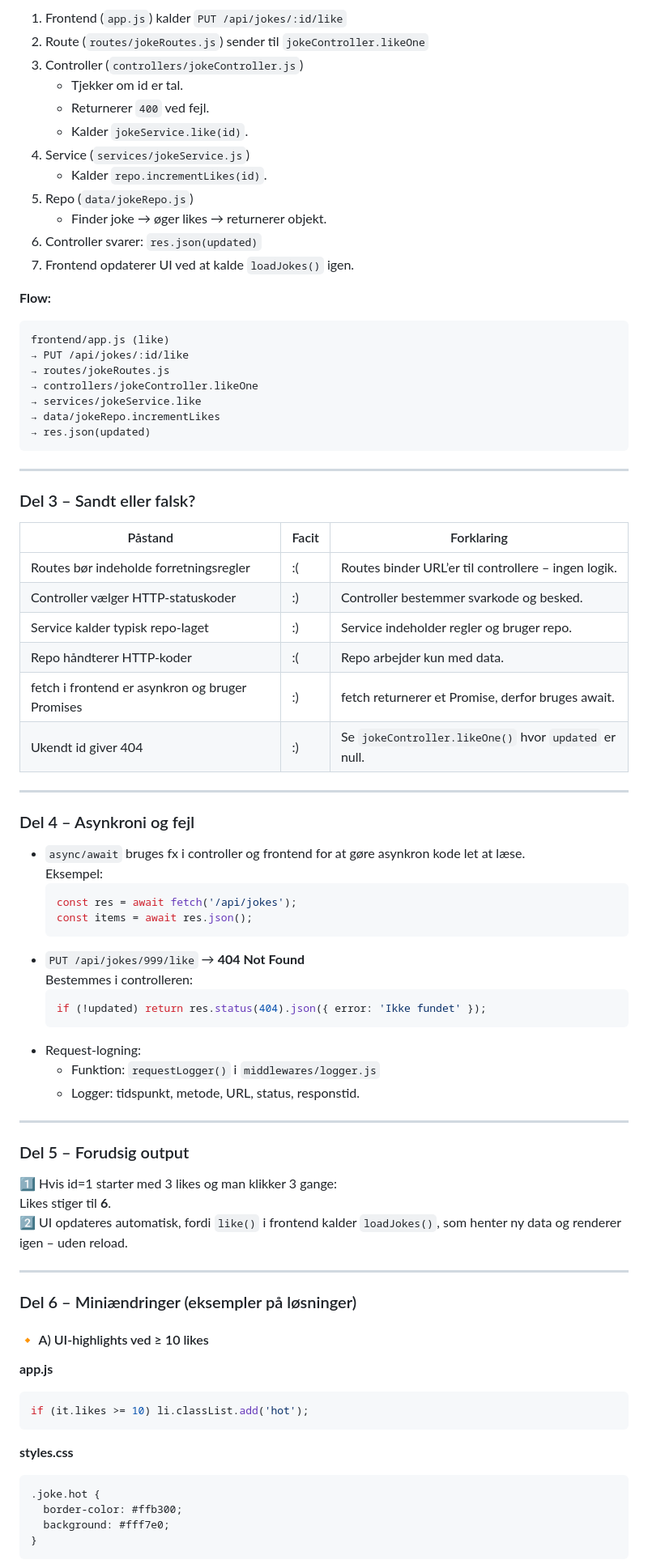
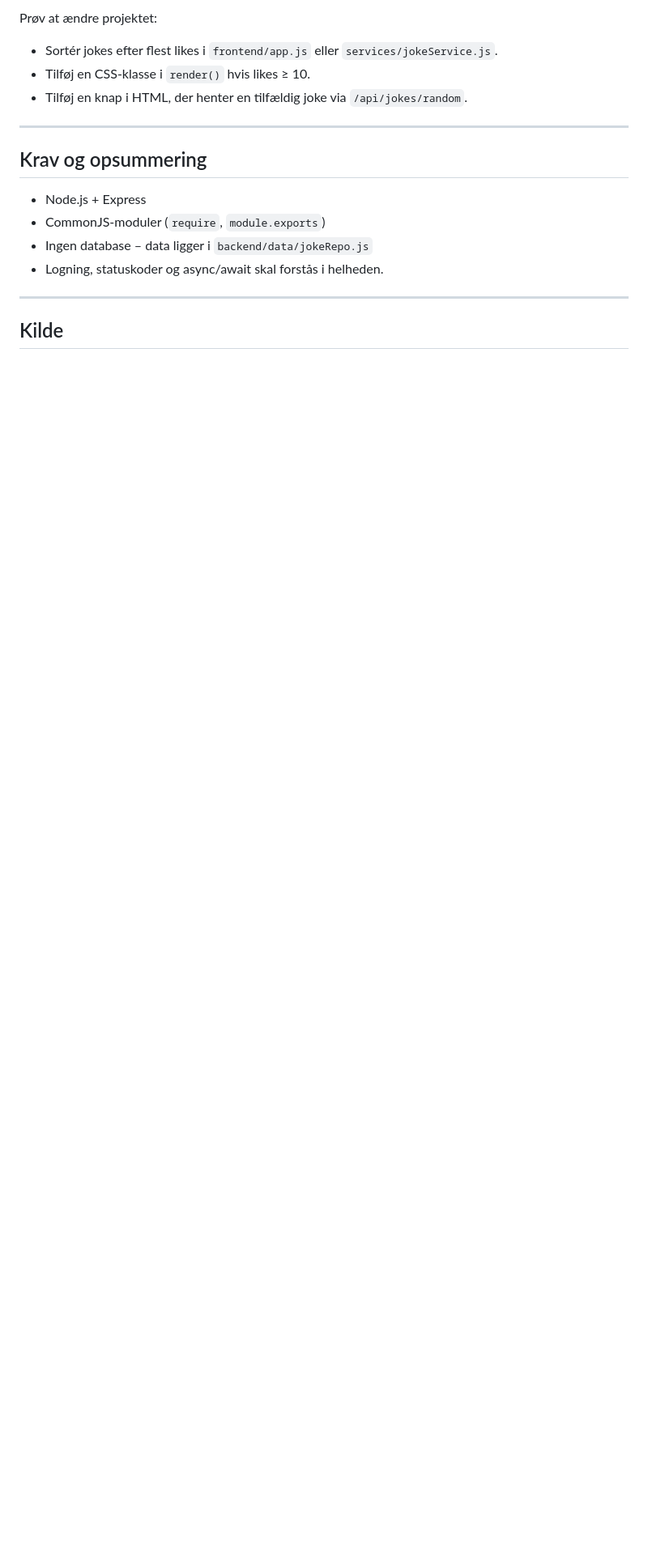
Before and after one commit to krollchristensen/dev_jokes_likeboard, a Markdown page: README.md, the part around the change printed below. Shown: that part at 81% size. GitHub-like rendering; blank space fills up the shorter version.

````diff
--- a/README.md
+++ b/README.md
@@ -131,82 +143,20 @@ Controller læser input (params/body), validerer (fx at `id` er et tal), kalder
 
-1. Frontend (`app.js`) kalder `PUT /api/jokes/:id/like`
-2. Route (`routes/jokeRoutes.js`) sender til `jokeController.likeOne`
-3. Controller (`controllers/jokeController.js`)
-    - Tjekker om id er tal.
-    - Returnerer `400` ved fejl.
-    - Kalder `jokeService.like(id)`.
-4. Service (`services/jokeService.js`)
-    - Kalder `repo.incrementLikes(id)`.
-5. Repo (`data/jokeRepo.js`)
-    - Finder joke → øger likes → returnerer objekt.
-6. Controller svarer: `res.json(updated)`
-7. Frontend opdaterer UI ved at kalde `loadJokes()` igen.
+Prøv at ændre projektet:
 
-**Flow:**
-```
-frontend/app.js (like)
-→ PUT /api/jokes/:id/like
-→ routes/jokeRoutes.js
-→ controllers/jokeController.likeOne
-→ services/jokeService.like
-→ data/jokeRepo.incrementLikes
-→ res.json(updated)
-```
+- Sortér jokes efter flest likes i `frontend/app.js` eller `services/jokeService.js`.
+- Tilføj en CSS-klasse i `render()` hvis likes ≥ 10.
+- Tilføj en knap i HTML, der henter en tilfældig joke via `/api/jokes/random`.
 
 ---
 
-### Del 3 – Sandt eller falsk?
+## Krav og opsummering
 
-| Påstand | Facit | Forklaring |
-|----------|--------|------------|
-| Routes bør indeholde forretningsregler | :( | Routes binder URL’er til controllere – ingen logik. |
-| Controller vælger HTTP-statuskoder | :) | Controller bestemmer svarkode og besked. |
-| Service kalder typisk repo-laget | :) | Service indeholder regler og bruger repo. |
-| Repo håndterer HTTP-koder | :( | Repo arbejder kun med data. |
-| fetch i frontend er asynkron og bruger Promises | :) | fetch returnerer et Promise, derfor bruges await. |
-| Ukendt id giver 404 | :) | Se `jokeController.likeOne()` hvor `updated` er null. |
+- Node.js + Express
+- CommonJS-moduler (`require`, `module.exports`)
+- Ingen database – data ligger i `backend/data/jokeRepo.js`
+- Logning, statuskoder og async/await skal forstås i helheden.
 
 ---
 
-### Del 4 – Asynkroni og fejl
+## Kilde
 
-- `async/await` bruges fx i controller og frontend for at gøre asynkron kode let at læse.
-  Eksempel:
-  ```js
-  const res = await fetch('/api/jokes');
-  const items = await res.json();
-  ```
-- `PUT /api/jokes/999/like` → **404 Not Found**
-  Bestemmes i controlleren:
-  ```js
-  if (!updated) return res.status(404).json({ error: 'Ikke fundet' });
-  ```
-- Request-logning:
-    - Funktion: `requestLogger()` i `middlewares/logger.js`
-    - Logger: tidspunkt, metode, URL, status, responstid.
-
----
-
-### Del 5 – Forudsig output
-
-1️⃣ Hvis id=1 starter med 3 likes og man klikker 3 gange:
-Likes stiger til **6**.
-2️⃣ UI opdateres automatisk, fordi `like()` i frontend kalder `loadJokes()`, som henter ny data og renderer igen – uden reload.
-
----
-
-### Del 6 – Miniændringer (eksempler på løsninger)
-
-#### 🔸 A) UI-highlights ved ≥ 10 likes
-**app.js**
-```js
-if (it.likes >= 10) li.classList.add('hot');
-```
-**styles.css**
-```css
-.joke.hot {
-  border-color: #ffb300;
-  background: #fff7e0;
-}
-```
-
````
Also changed, not shown: other parts of README.md (+98 -132 lines).
